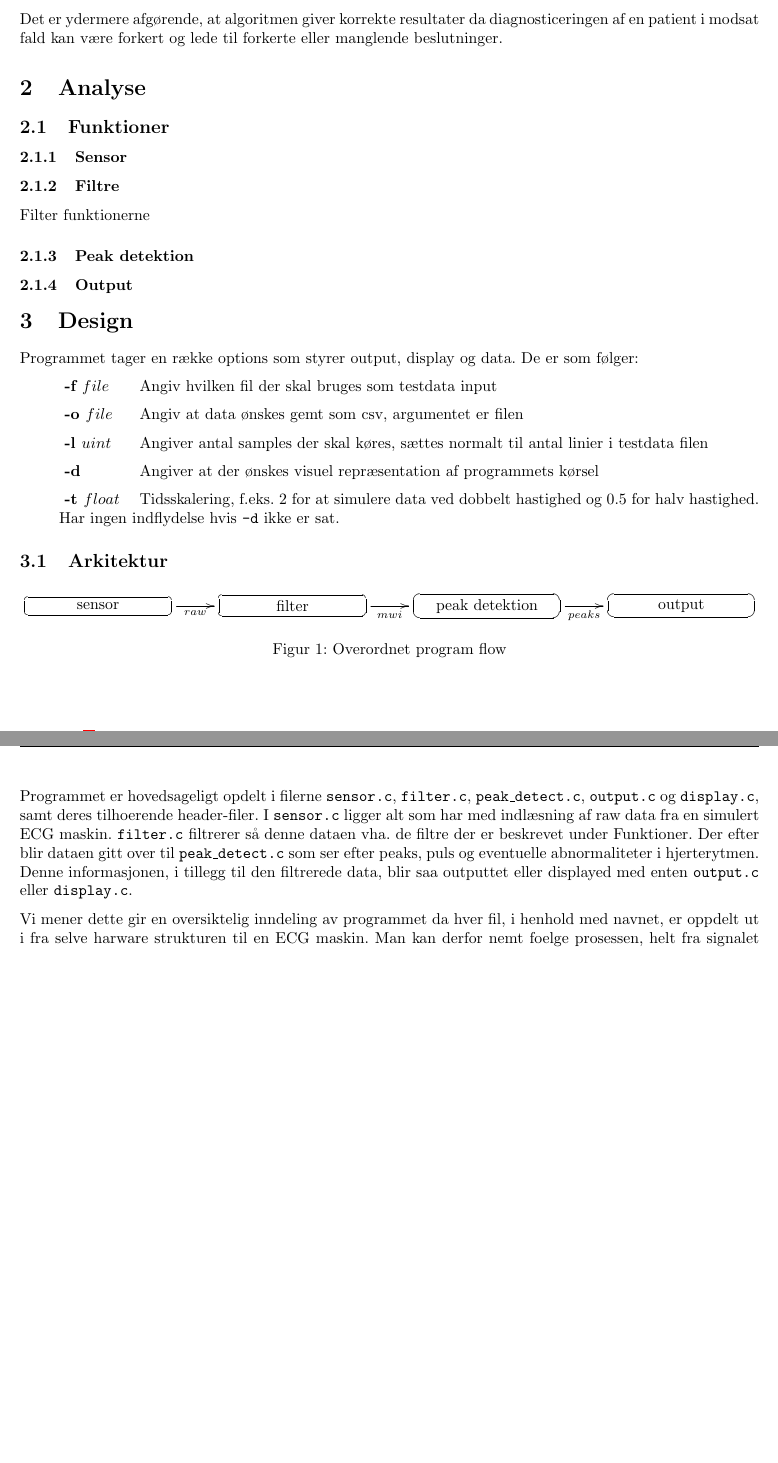
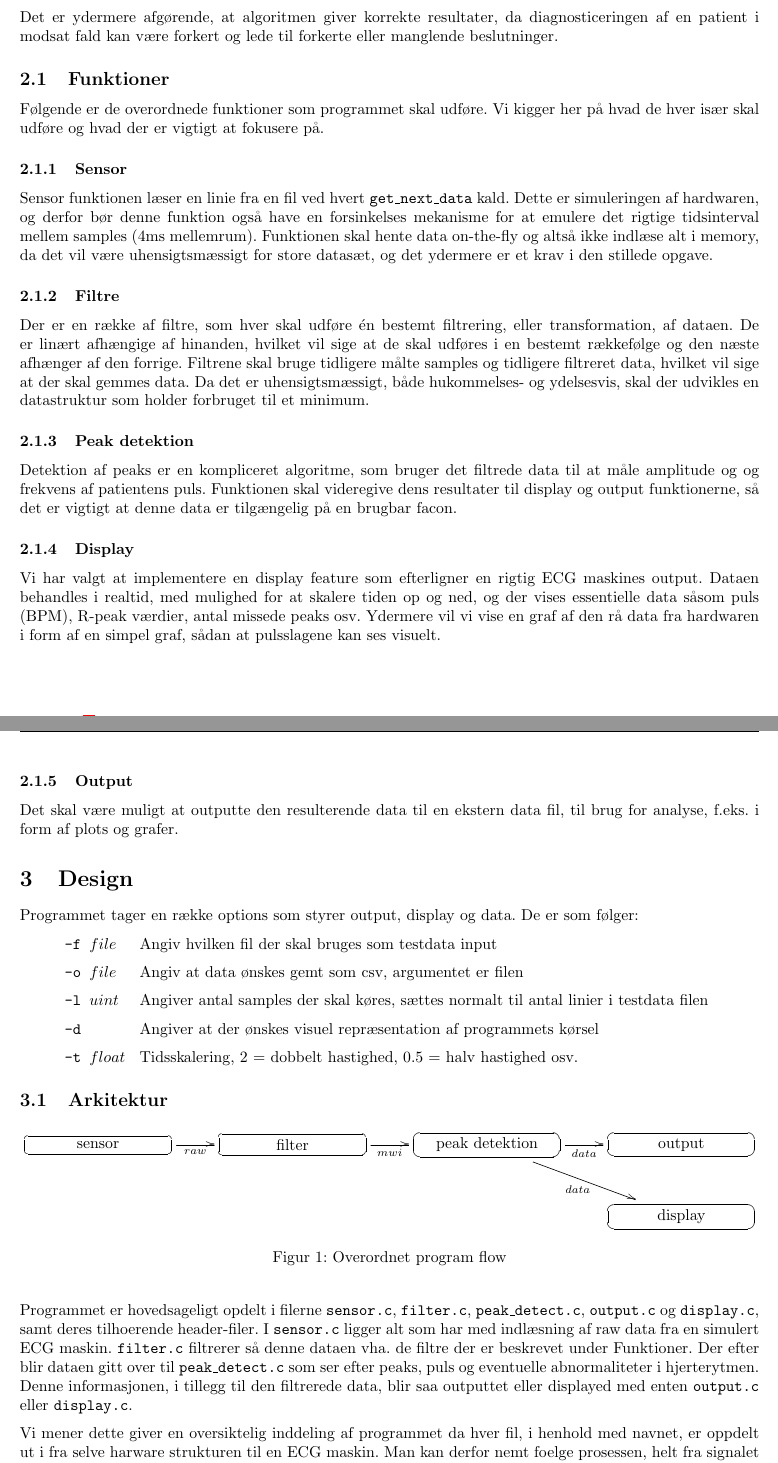
Before and after one commit to mfaerevaag/esys, a LaTeX document (ecg/report/a1.tex): two parts of pages 3 and 4 of 8, joined at a grey line, cut so that both start at the same text, the shorter picture padded with empty space. Compiled offline with pdfLaTeX; the source files are stored in an older character set and shown here as Unicode.

Commit message:
wrote analysis

```diff
--- a/ecg/report/a1.tex
+++ b/ecg/report/a1.tex
@@ -71,36 +71,42 @@ Udfordringen i denne opgave er at implementere signalfiltre og detektere egenska
 
 Da datasættene har op til flere millioner samples, er det vigtigt at implementere datastrukturer og algoritmer på en måde som kan håndtere arbitræt store datasæt, mens ydeevnen forbliver acceptabel.
 
-Det er ydermere afgørende, at algoritmen giver korrekte resultater da diagnosticeringen af en patient i modsat fald kan være forkert og lede til forkerte eller manglende beslutninger.
+Det er ydermere afgørende, at algoritmen giver korrekte resultater, da diagnosticeringen af en patient i modsat fald kan være forkert og lede til forkerte eller manglende beslutninger.
 
-\section{Analyse}
 \subsection{Funktioner}
+Følgende er de overordnede funktioner som programmet skal udføre. Vi kigger her på hvad de hver især skal udføre og hvad der er vigtigt at fokusere på.
+
 \subsubsection{Sensor}
+Sensor funktionen læser en linie fra en fil ved hvert \code{get\_next\_data} kald. Dette er simuleringen af hardwaren, og derfor bør denne funktion også have en forsinkelses mekanisme for at emulere det rigtige tidsinterval mellem samples (4ms mellemrum). Funktionen skal hente data on-the-fly og altså ikke indlæse alt i memory, da det vil være uhensigtsmæssigt for store datasæt, og det ydermere er et krav i den stillede opgave.
 
 \subsubsection{Filtre}
-Filter funktionerne
+Der er en række af filtre, som hver skal udføre én bestemt filtrering, eller transformation, af dataen. De er linært afhængige af hinanden, hvilket vil sige at de skal udføres i en bestemt rækkefølge og den næste afhænger af den forrige. Filtrene skal bruge tidligere målte samples og tidligere filtreret data, hvilket vil sige at der skal gemmes data. Da det er uhensigtsmæssigt, både hukommelses- og ydelsesvis, skal der udvikles en datastruktur som holder forbruget til et minimum.
+
 \subsubsection{Peak detektion}
+Detektion af peaks er en kompliceret algoritme, som bruger det filtrede data til at måle amplitude og og frekvens af patientens puls. Funktionen skal videregive dens resultater til display og output funktionerne, så det er vigtigt at denne data er tilgængelig på en brugbar facon.
+
+\subsubsection{Display}
+Vi har valgt at implementere en display feature som efterligner en rigtig ECG maskines output. Dataen behandles i realtid, med mulighed for at skalere tiden op og ned, og der vises essentielle data såsom puls (BPM), R-peak værdier, antal missede peaks osv. Ydermere vil vi vise en graf af den rå data fra hardwaren i form af en simpel graf, sådan at pulsslagene kan ses visuelt.
+
 \subsubsection{Output}
-
+Det skal være muligt at outputte den resulterende data til en ekstern data fil, til brug for analyse, f.eks. i form af plots og grafer.
 
 \section{Design}
 Programmet tager en række options som styrer output, display og data. De er som følger:
 
 \begin{description}[labelindent=1cm, labelwidth=1.5cm]
-  \item[-f $file$] Angiv hvilken fil der skal bruges som testdata input
-  \item[-o $file$] Angiv at data ønskes gemt som csv, argumentet er filen
-  \item[-l $uint$] Angiver antal samples der skal køres, sættes normalt til antal linier i testdata filen
-  \item[-d] Angiver at der ønskes visuel repræsentation af programmets kørsel
-  \item[-t $float$] Tidsskalering, f.eks. 2 for at simulere data ved dobbelt hastighed og 0.5 for halv hastighed. Har ingen indflydelse hvis \code{-d} ikke er sat.
+  \item[\code{-f $file$}] Angiv hvilken fil der skal bruges som testdata input
+  \item[\code{-o $file$}] Angiv at data ønskes gemt som csv, argumentet er filen
+  \item[\code{-l $uint$}] Angiver antal samples der skal køres, sættes normalt til antal linier i testdata filen
+  \item[\code{-d}] Angiver at der ønskes visuel repræsentation af programmets kørsel
+  \item[\code{-t $float$}] Tidsskalering, 2 = dobbelt hastighed, 0.5 = halv hastighed osv.
 \end{description}
 
 \subsection{Arkitektur}
 \begin{figure}[H]
 \xymatrix{
-  \ar@{->}[r]_{raw} \switch{sensor} &
-  \ar@{->}[r]_{mwi} \switch{filter} &
-  \ar@{->}[r]_{peaks} \switch{peak detektion} &
-  \switch{output} &
+  \ar@{->}[r]_{raw} \switch{sensor} & \ar@{->}[r]_{mwi} \switch{filter} & \ar@{->}[r]_{data} \ar@{->}[rd]_{data} \switch{peak detektion} & \switch{output} \\
+  & & & \switch{display}
 }
 
 \label{fig_flow}
@@ -109,7 +115,7 @@ Programmet tager en række options som styrer output, display og data. De er som
 
 Programmet er hovedsageligt opdelt i filerne \code{sensor.c}, \code{filter.c}, \code{peak\_detect.c}, \code{output.c} og \code{display.c}, samt deres tilhoerende header-filer. I \code{sensor.c} ligger alt som har med indlæsning af raw data fra en simulert ECG maskin. \code{filter.c} filtrerer så denne dataen vha. de filtre der er beskrevet under Funktioner. Der efter blir dataen gitt over til \code{peak\_detect.c} som ser efter peaks, puls og eventuelle abnormaliteter i hjerterytmen. Denne informasjonen, i tillegg til den filtrerede data, blir saa outputtet eller displayed med enten \code{output.c} eller \code{display.c}.
 
-Vi mener dette gir en oversiktelig inndeling av programmet da hver fil, i henhold med navnet, er oppdelt ut i fra selve harware strukturen til en ECG maskin. Man kan derfor nemt foelge prosessen, helt fra signalet blir avlest, filtrert, behandlet og til slutt vist til brukeren.
+Vi mener dette giver en oversiktelig inddeling af programmet da hver fil, i henhold med navnet, er oppdelt ut i fra selve harware strukturen til en ECG maskin. Man kan derfor nemt foelge prosessen, helt fra signalet blir avlest, filtrert, behandlet og til slutt vist til brukeren.
 
 \subsection{Sensor}
 Innlesningen av bildet skjer paa den maate at den best skal simulere signalet fra en ECG maskin. Derfor leses test dataen inn og behandles linje for linje, i motsetning til aa lese inn hele filen. Dette ville konsumere meget hukommelse, i tillegg ikke viser en god simulering av hvordan det faktisk fungerer.
```
Also changed, not shown: ecg/report/a1.tex (2 more changed lines).
